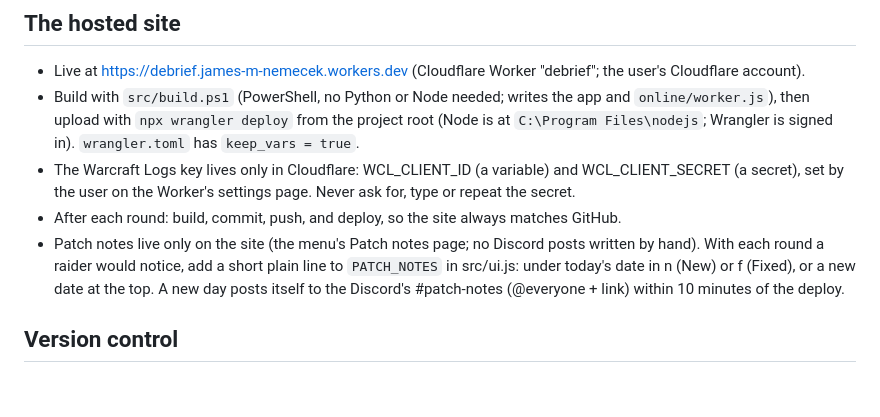
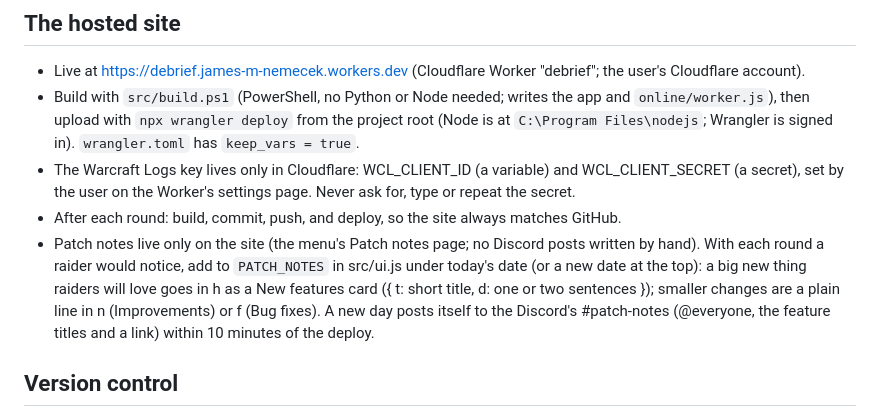
Before and after one commit to Mikopeeko/Debrief, a Markdown page: CLAUDE.md, the part around the change. Rendered like a GitHub page; blank space fills up the shorter version.

Commit message:
CLAUDE.md: patch notes have New features cards (h) for the big things, then Improvements (n) and Bug fixes (f)
Co-Authored-By: Claude Opus 5.5 <noreply@anthropic.com>

```diff
--- a/CLAUDE.md
+++ b/CLAUDE.md
@@ -27,8 +27,10 @@ Edit files in src/, run `python build.py` inside src/, refresh the browser tab o
   Worker's settings page. Never ask for, type or repeat the secret.
 - After each round: build, commit, push, and deploy, so the site always matches GitHub.
 - Patch notes live only on the site (the menu's Patch notes page; no Discord posts written by hand). With each round a raider
-  would notice, add a short plain line to `PATCH_NOTES` in src/ui.js: under today's date in n (New) or f (Fixed), or a new
-  date at the top. A new day posts itself to the Discord's #patch-notes (@everyone + link) within 10 minutes of the deploy.
+  would notice, add to `PATCH_NOTES` in src/ui.js under today's date (or a new date at the top): a big new thing raiders will
+  love goes in h as a New features card ({ t: short title, d: one or two sentences }); smaller changes are a plain line in
+  n (Improvements) or f (Bug fixes). A new day posts itself to the Discord's #patch-notes (@everyone, the feature titles and
+  a link) within 10 minutes of the deploy.
 
 ## Version control
 - Private GitHub repo: https://github.com/Mikopeeko/Debrief (branch `main`). Git is at `C:\Program Files\Git\cmd\git.exe`.
```
